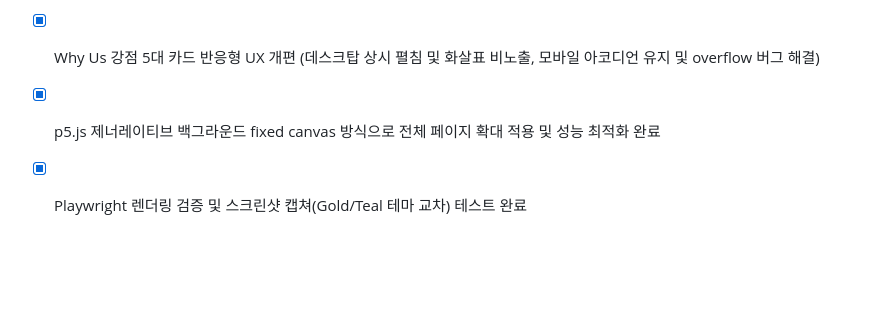
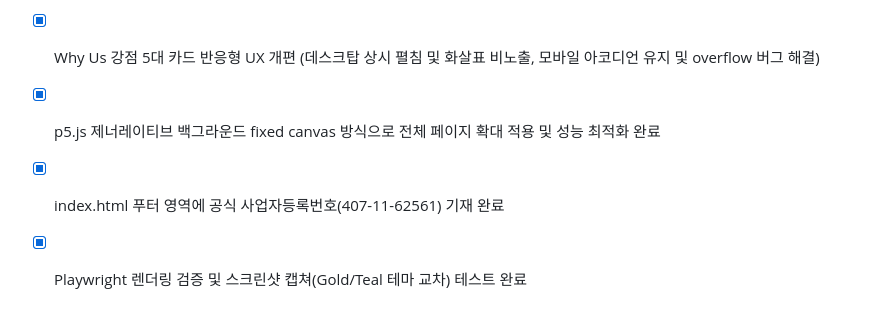
Before and after one commit to namsoojang/datago0ba0_homepage, a Markdown page: tasks.md, the part around the change. GitHub-like rendering; blank space fills up the shorter version.

```diff
--- a/tasks.md
+++ b/tasks.md
@@ -142,4 +142,5 @@
 - [x] 극도의 미니멀 모노그램 골드 로고를 브라우저 탭 favicon으로 등록 완료
 - [x] Why Us 강점 5대 카드 반응형 UX 개편 (데스크탑 상시 펼침 및 화살표 비노출, 모바일 아코디언 유지 및 overflow 버그 해결)
 - [x] p5.js 제너레이티브 백그라운드 fixed canvas 방식으로 전체 페이지 확대 적용 및 성능 최적화 완료
+- [x] index.html 푸터 영역에 공식 사업자등록번호(407-11-62561) 기재 완료
 - [x] Playwright 렌더링 검증 및 스크린샷 캡쳐(Gold/Teal 테마 교차) 테스트 완료
```
Also changed, not shown: project.md (+1 -0 lines), walkthrough.md (+2 -1 lines), output/footer_logo_gold.png, output/footer_logo_teal.png, output/full_page_gold.png, output/header_logo_gold.png, output/header_logo_teal.png, 1 other file.
